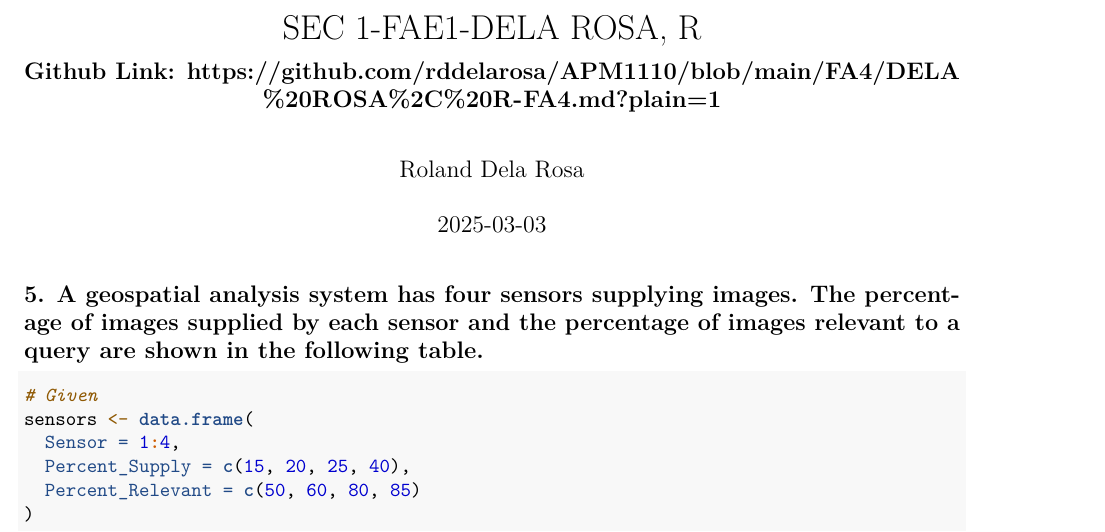
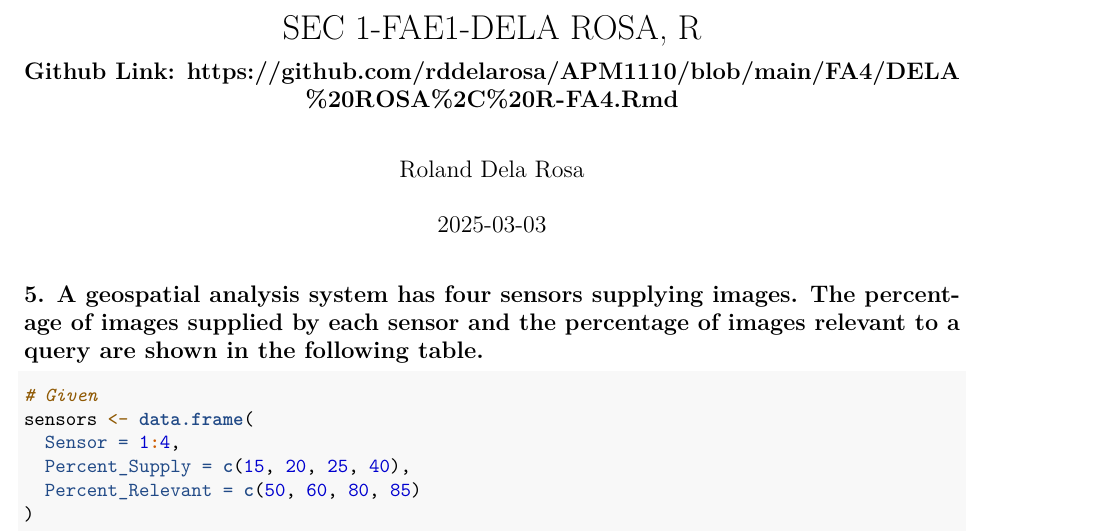
Before and after one commit to rddelarosa/APM1110, an R Markdown document (FA4/DELA ROSA, R-FA4.Rmd): part of page 1 of 3, cut so that both start at the same text. Rendered offline with R 4.5, knitr and Pandoc, then LaTeX, with nearby package versions; both versions are drawn in the output format of the newer one; common packages that the code uses without loading them are loaded.

Commit message:
Add files via upload

```diff
--- a/FA4/DELA ROSA, R-FA4.Rmd
+++ b/FA4/DELA ROSA, R-FA4.Rmd
@@ -2,9 +2,9 @@
 title: "SEC 1-FAE1-DELA ROSA, R"
 author: "Roland Dela Rosa"
 date: "`r Sys.Date()`"
-output:
-  output: md_document
-subtitle: "**Github Link: https://github.com/rddelarosa/APM1110/blob/main/FA4/DELA%20ROSA%2C%20R-FA4.md?plain=1**"
+output: pdf_document
+subtitle: "**Github Link:
+https://github.com/rddelarosa/APM1110/blob/main/FA4/DELA%20ROSA%2C%20R-FA4.Rmd**"
 ---
 
 
```
Also changed, not shown: FA4/DELA ROSA, R-FA4.md (added), FA4/DELA ROSA, R-FA4.pdf (added).
